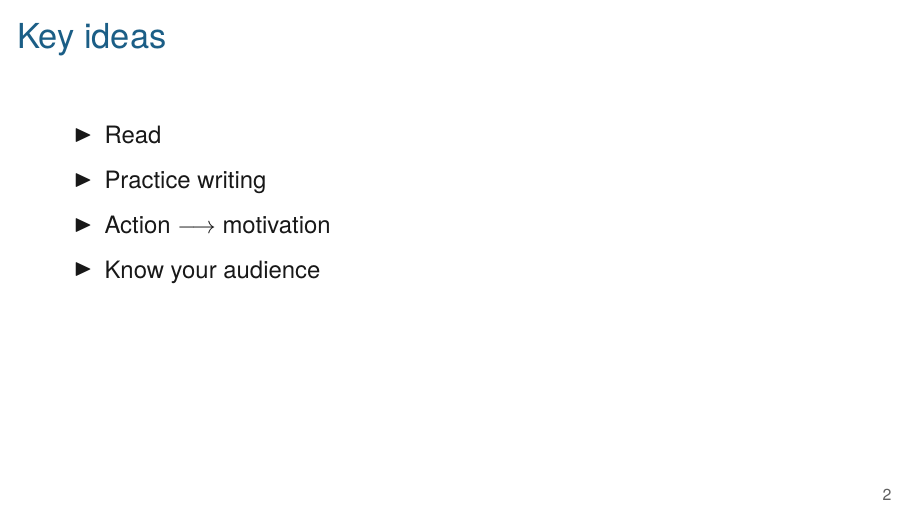
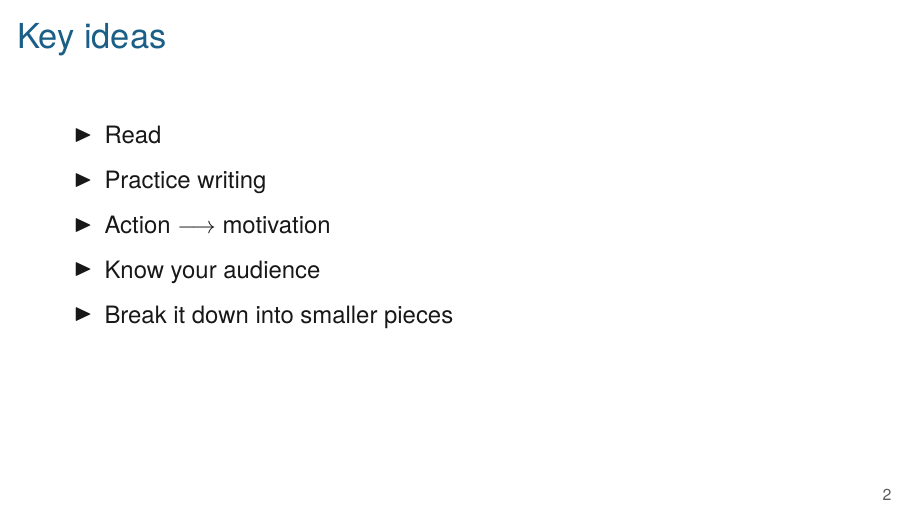
Before and after one commit to kbroman/BMI883, LaTeX slides (slides/02_writing.tex): page 2 of 3. Compiled offline with XeLaTeX.

Commit message:
Add to slides re writing ("break it down into smaller pieces")

```diff
--- a/slides/02_writing.tex
+++ b/slides/02_writing.tex
@@ -42,6 +42,7 @@
 \item Practice writing
 \item Action $\longrightarrow$ motivation
 \item Know your audience
+\item Break it down into smaller pieces
   \ei
 
 \end{frame}
```
Also changed, not shown: slides/02_writing.pdf.
